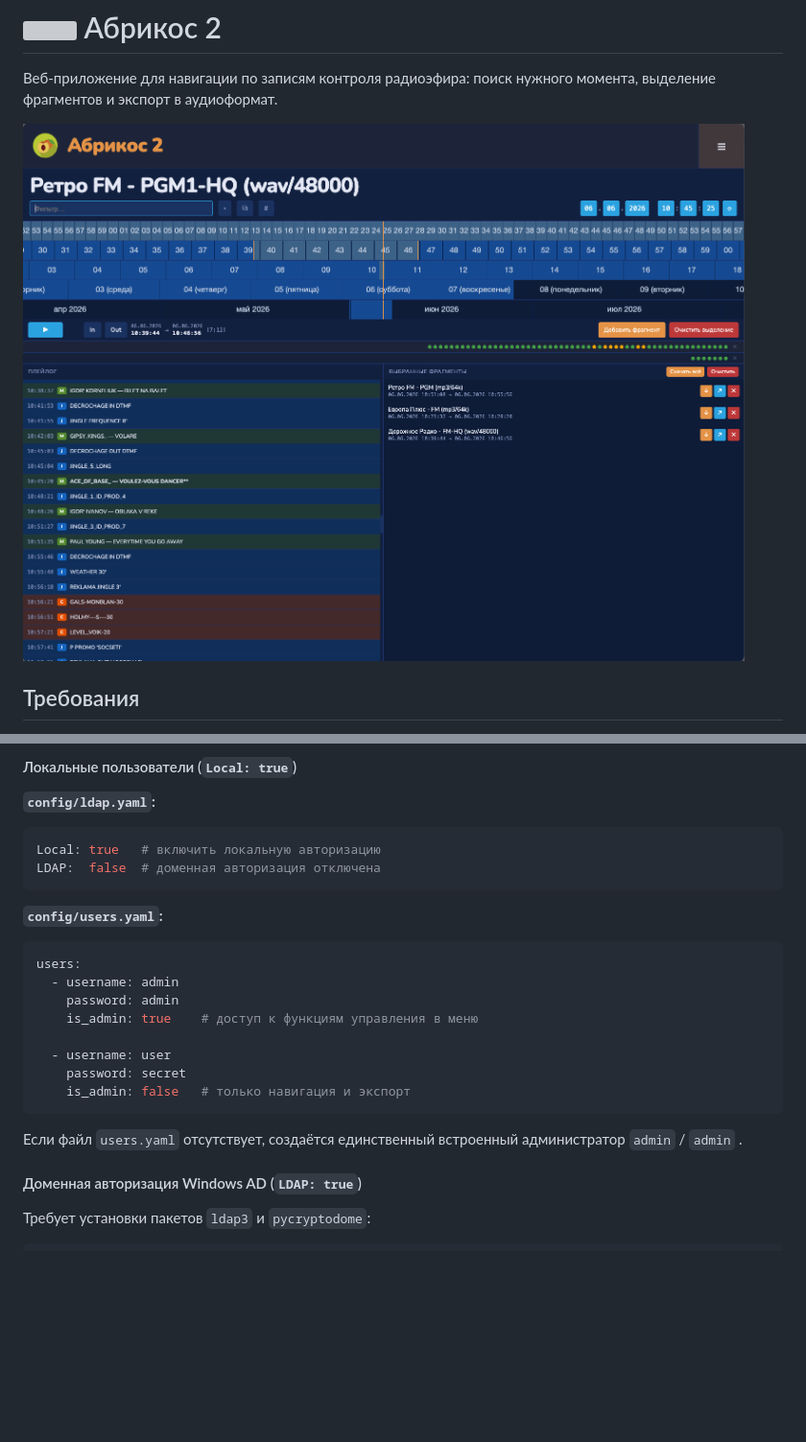
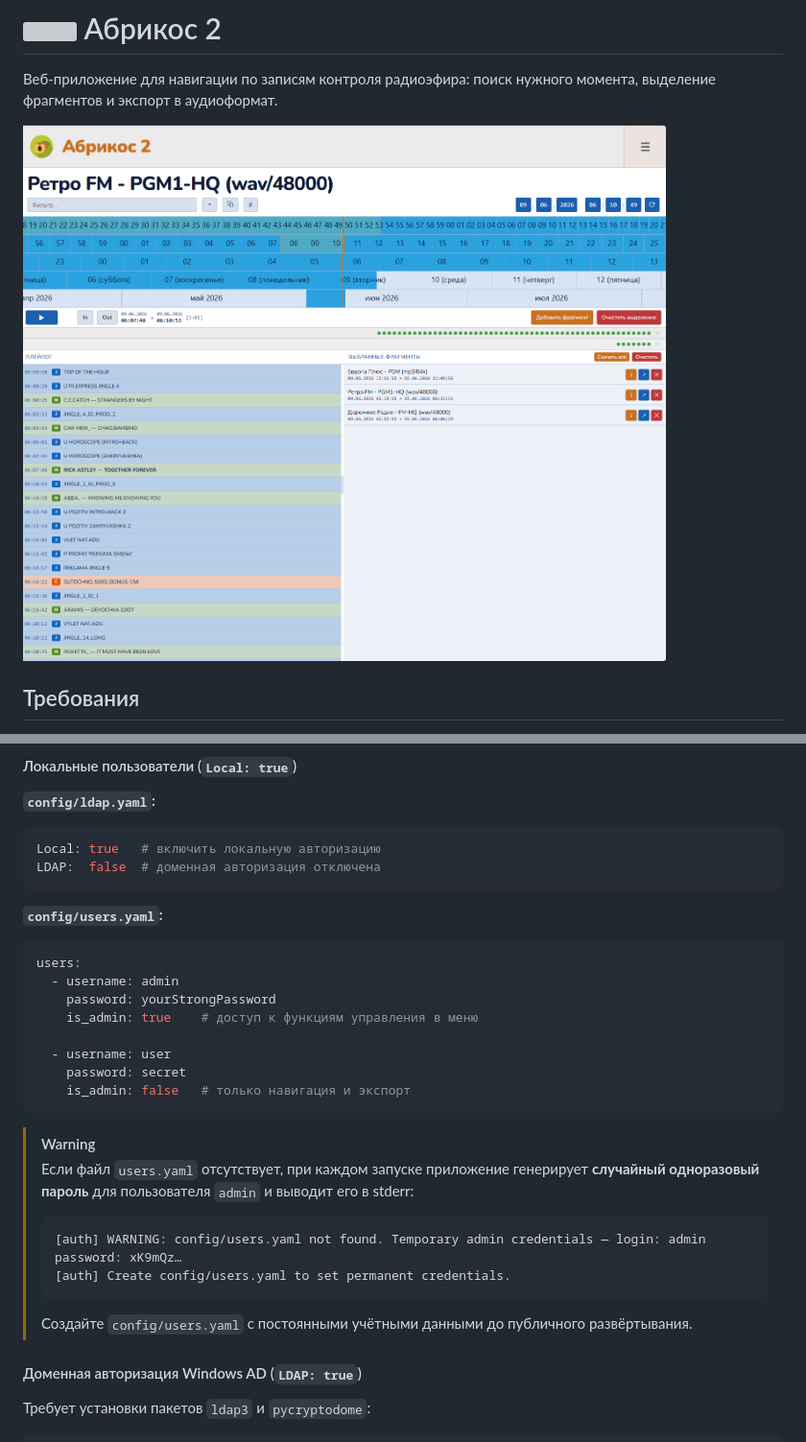
Before and after one commit to ykmn/apricot2, a Markdown page: README.md, 2 parts joined by grey strips. Shown at 96% size. Drawn GitHub-style; pictures changed too: static/screenshot.png; blank space fills up the shorter version; grey boxes are pictures that could not be loaded.

Commit message:
docs/i18n: обновление README и локализаций, правка demo-конфига
- README: описание одноразового пароля при отсутствии users.yaml (WARNING-блок)
- README: убран пример с паролем admin в config/users.yaml
- config.demo/users.yaml: пример пароля admin→adminPassword
- config.demo/station1.yaml: добавлен параметр playlogs_offset для каналов
- static/languages: уточнены подписи rescan_channel/rescan_playlogs, убран эмодзи ⌛ из статуса buffering (ru/en/fr)
- static/screenshot.png: обновлён скриншот

Co-Authored-By: Claude Sonnet 4.6 <noreply@anthropic.com>

````diff
--- a/README.md
+++ b/README.md
@@ -314,7 +314,7 @@ LDAP:  false  # доменная авторизация отключена
 ```yaml
 users:
   - username: admin
-    password: admin
+    password: yourStrongPassword
     is_admin: true    # доступ к функциям управления в меню
 
   - username: user
@@ -322,7 +322,13 @@ users:
     is_admin: false   # только навигация и экспорт
 ```
 
-Если файл `users.yaml` отсутствует, создаётся единственный встроенный администратор `admin` / `admin` .
+> [!WARNING]
+> Если файл `users.yaml` отсутствует, при каждом запуске приложение генерирует **случайный одноразовый пароль** для пользователя `admin` и выводит его в stderr:
+> ```
+> [auth] WARNING: config/users.yaml not found. Temporary admin credentials — login: admin  password: xK9mQz…
+> [auth] Create config/users.yaml to set permanent credentials.
+> ```
+> Создайте `config/users.yaml` с постоянными учётными данными до публичного развёртывания.
 
 #### Доменная авторизация Windows AD (`LDAP: true`)
 
````
Also changed, not shown: 6 other files.
